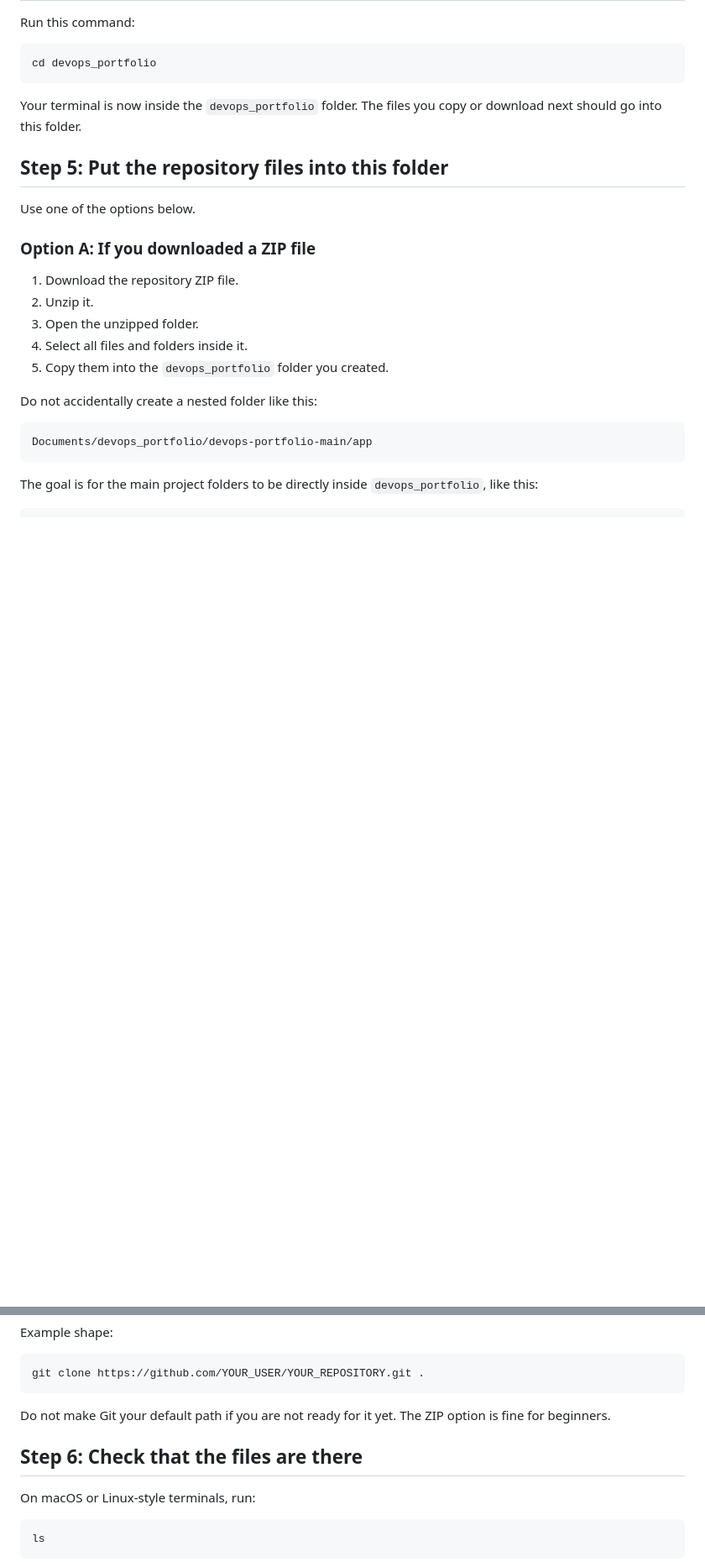
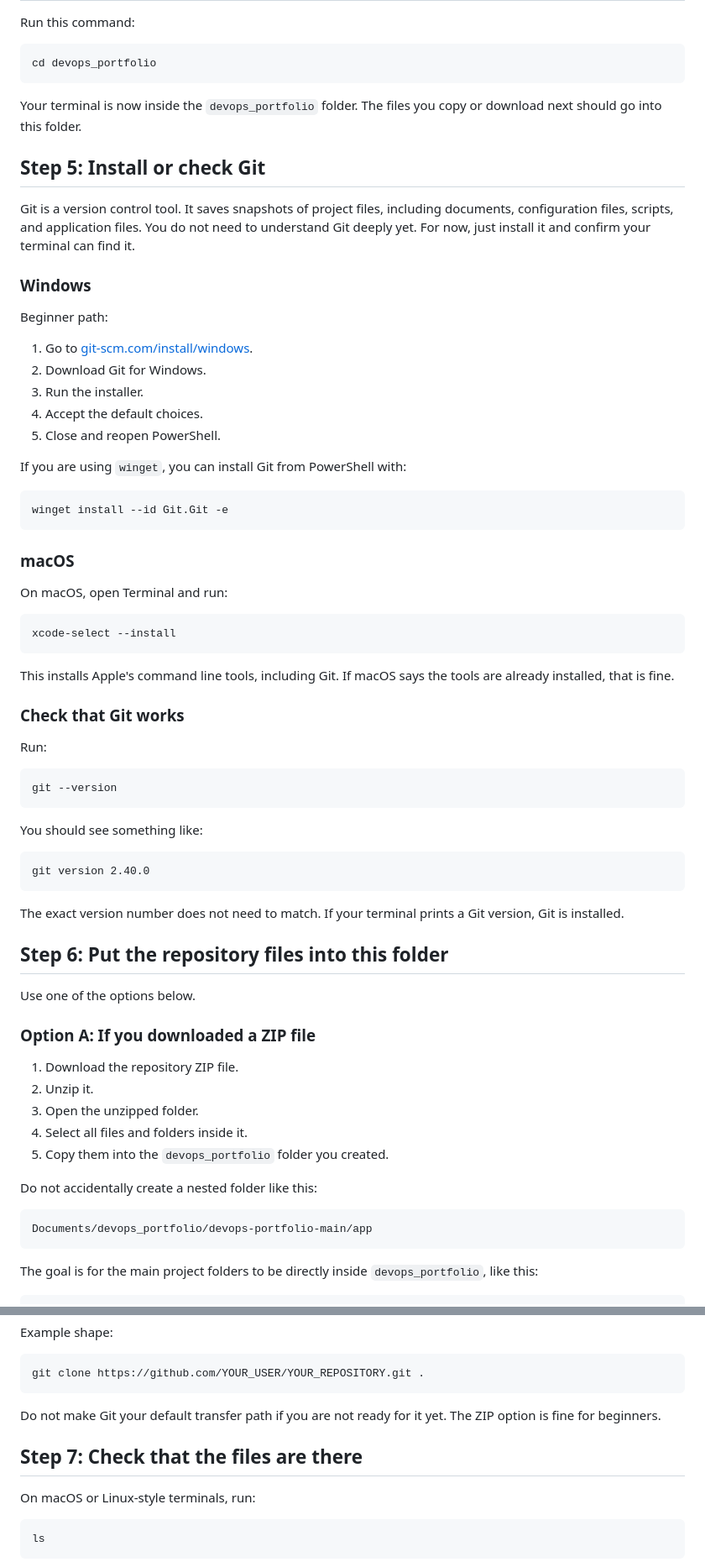
Before and after one commit to nmatsui7/devops-portfolio, a Markdown page: How_to_transfer_this_repository_to_your_computer.md, 2 parts joined by grey strips. Shown at 84% size. Rendered like a GitHub page; blank space fills up the shorter version.

Commit message:
added installing git content

````diff
--- a/How_to_transfer_this_repository_to_your_computer.md
+++ b/How_to_transfer_this_repository_to_your_computer.md
@@ -118,7 +121,58 @@ cd devops_portfolio
 Your terminal is now inside the `devops_portfolio` folder. The files you copy or
 download next should go into this folder.
 
-## Step 5: Put the repository files into this folder
+## Step 5: Install or check Git
+
+Git is a version control tool. It saves snapshots of project files, including
+documents, configuration files, scripts, and application files. You do not need
+to understand Git deeply yet. For now, just install it and confirm your terminal
+can find it.
+
+### Windows
+
+Beginner path:
+
+1. Go to [git-scm.com/install/windows](https://git-scm.com/install/windows).
+2. Download Git for Windows.
+3. Run the installer.
+4. Accept the default choices.
+5. Close and reopen PowerShell.
+
+If you are using `winget`, you can install Git from PowerShell with:
+
+```powershell
+winget install --id Git.Git -e
+```
+
+### macOS
+
+On macOS, open Terminal and run:
+
+```sh
+xcode-select --install
+```
+
+This installs Apple's command line tools, including Git. If macOS says the tools
+are already installed, that is fine.
+
+### Check that Git works
+
+Run:
+
+```sh
+git --version
+```
+
+You should see something like:
+
+```text
+git version 2.40.0
+```
+
+The exact version number does not need to match. If your terminal prints a Git
+version, Git is installed.
+
+## Step 6: Put the repository files into this folder
 
 Use one of the options below.
 
@@ -166,10 +220,10 @@ Example shape:
 git clone https://github.com/YOUR_USER/YOUR_REPOSITORY.git .
 ```
 
-Do not make Git your default path if you are not ready for it yet. The ZIP option
-is fine for beginners.
+Do not make Git your default transfer path if you are not ready for it yet. The
+ZIP option is fine for beginners.
 
-## Step 6: Check that the files are there
+## Step 7: Check that the files are there
 
 On macOS or Linux-style terminals, run:
 
````
Also changed, not shown: other parts of How_to_transfer_this_repository_to_your_computer.md (+10 -6 lines).
